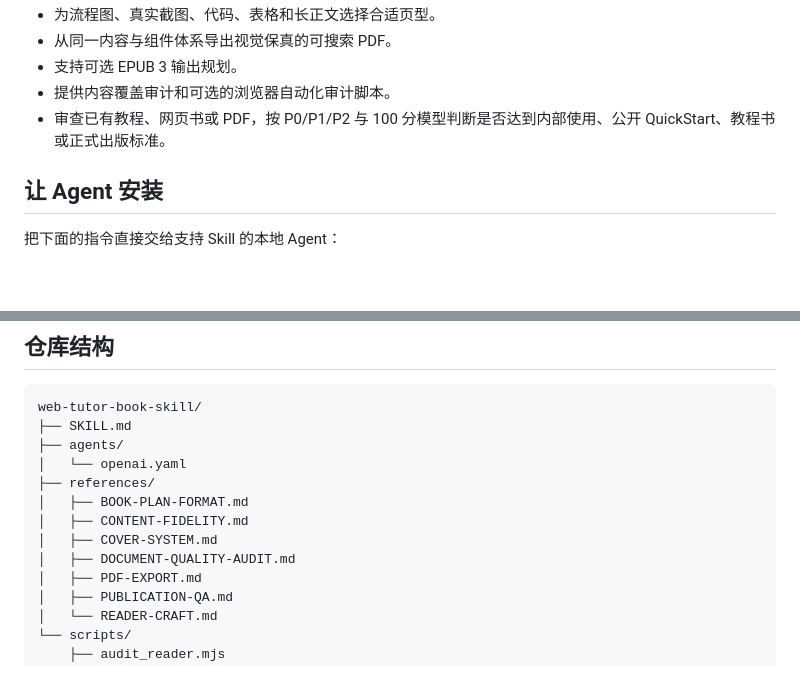
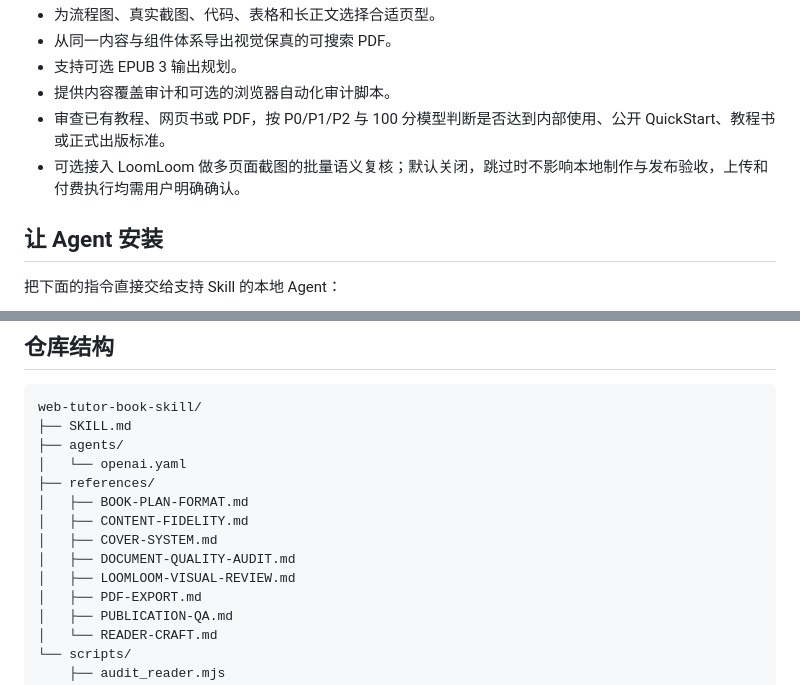
Before and after one commit to gold3bear/web-tutor-book-skill, a Markdown page: README.md, 2 parts joined by grey strips. GitHub-like rendering; blank space fills up the shorter version.

Commit message:
Add optional LoomLoom visual review

```diff
--- a/README.md
+++ b/README.md
@@ -15,6 +15,7 @@
 - 支持可选 EPUB 3 输出规划。
 - 提供内容覆盖审计和可选的浏览器自动化审计脚本。
 - 审查已有教程、网页书或 PDF，按 P0/P1/P2 与 100 分模型判断是否达到内部使用、公开 QuickStart、教程书或正式出版标准。
+- 可选接入 LoomLoom 做多页面截图的批量语义复核；默认关闭，跳过时不影响本地制作与发布验收，上传和付费执行均需用户明确确认。
 
 ## 让 Agent 安装
 
@@ -58,6 +59,7 @@ web-tutor-book-skill/
 │   ├── CONTENT-FIDELITY.md
 │   ├── COVER-SYSTEM.md
 │   ├── DOCUMENT-QUALITY-AUDIT.md
+│   ├── LOOMLOOM-VISUAL-REVIEW.md
 │   ├── PDF-EXPORT.md
 │   ├── PUBLICATION-QA.md
 │   └── READER-CRAFT.md
```
Also changed, not shown: SKILL.md (+7 -0 lines), references/LOOMLOOM-VISUAL-REVIEW.md (added, +220 -0 lines).
